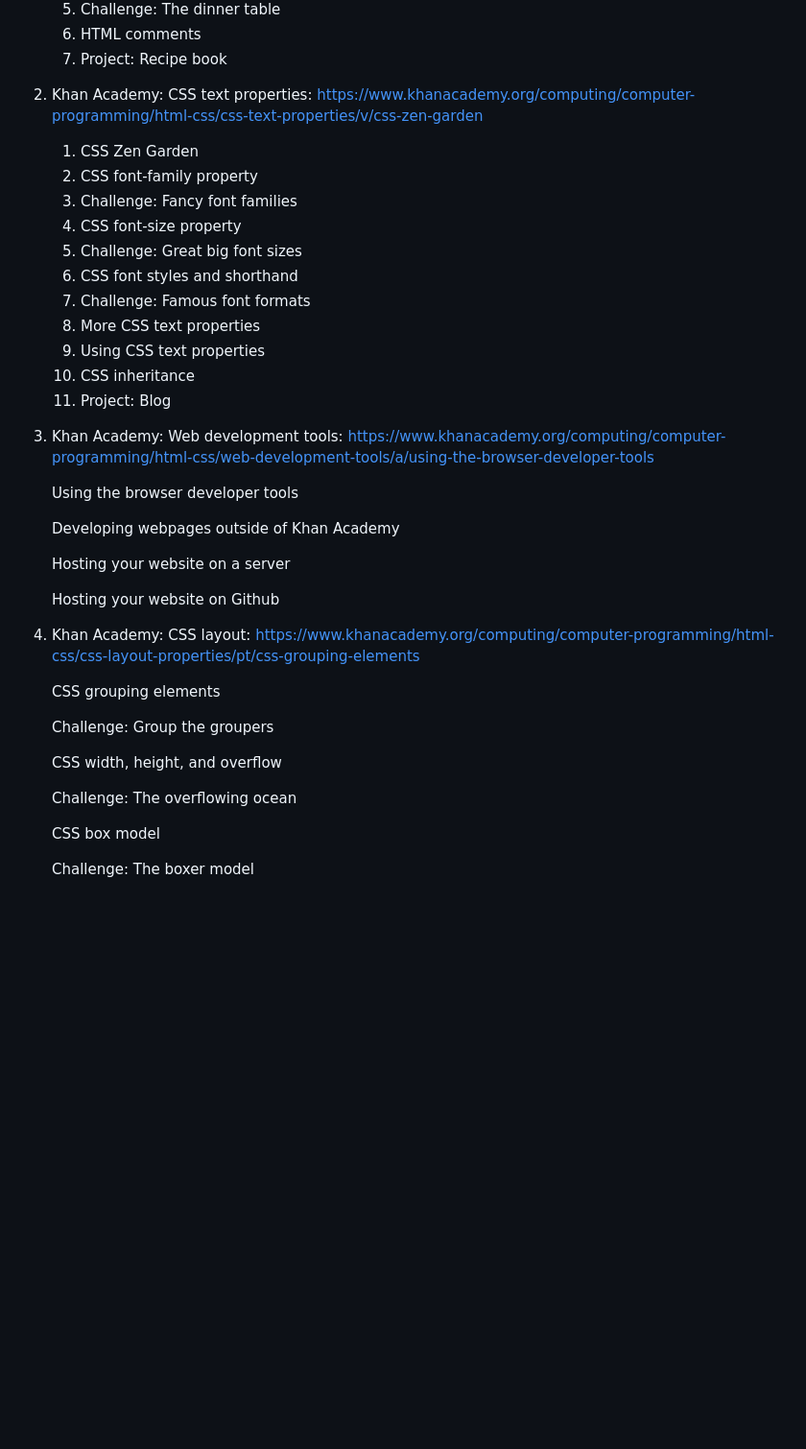
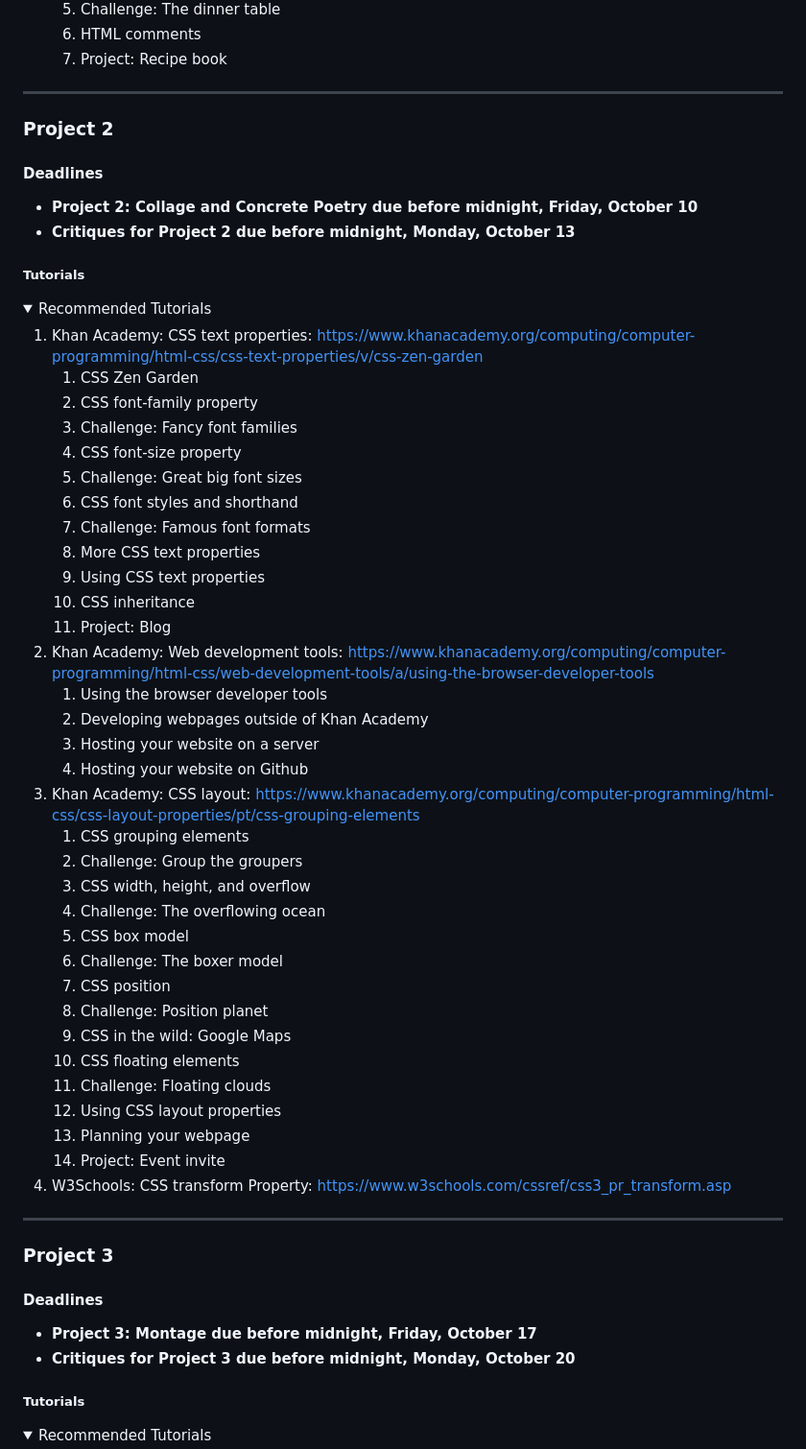
Before and after one commit to 170a-2025-f/170a-2025-f.github.io, a Markdown page: syllabus.md, the part around one of its changes. Shown at 96% size. Drawn GitHub-style; folded sections open; blank space fills up the shorter version.

```diff
--- a/syllabus.md
+++ b/syllabus.md
@@ -198,39 +194,63 @@ Keeping this in mind, the following detailed schedule labels the eight projects
     7. Project: Recipe book
 </details>
 
-2. Khan Academy: CSS text properties: [https://www.khanacademy.org/computing/computer-programming/html-css/css-text-properties/v/css-zen-garden](https://www.khanacademy.org/computing/computer-programming/html-css/css-text-properties/v/css-zen-garden)
-   1. CSS Zen Garden
-   2. CSS font-family property
-   3. Challenge: Fancy font families
-   4. CSS font-size property
-   5. Challenge: Great big font sizes
-   6. CSS font styles and shorthand
-   7. Challenge: Famous font formats
-   8. More CSS text properties
-   9. Using CSS text properties
-   10. CSS inheritance
-   11. Project: Blog
-3. Khan Academy: Web development tools: [https://www.khanacademy.org/computing/computer-programming/html-css/web-development-tools/a/using-the-browser-developer-tools](https://www.khanacademy.org/computing/computer-programming/html-css/web-development-tools/a/using-the-browser-developer-tools)
+----
 
-   Using the browser developer tools
+### Project 2
 
-   Developing webpages outside of Khan Academy
+#### Deadlines
 
-   Hosting your website on a server
+* **Project 2: Collage and Concrete Poetry due before midnight, Friday, October 10**
+* **Critiques for Project 2 due before midnight, Monday, October 13**
 
-   Hosting your website on Github
+##### Tutorials
+<details><summary>Recommended Tutorials</summary>
 
-4. Khan Academy: CSS layout: [https://www.khanacademy.org/computing/computer-programming/html-css/css-layout-properties/pt/css-grouping-elements](https://www.khanacademy.org/computing/computer-programming/html-css/css-layout-properties/pt/css-grouping-elements)
+1. Khan Academy: CSS text properties: [https://www.khanacademy.org/computing/computer-programming/html-css/css-text-properties/v/css-zen-garden](https://www.khanacademy.org/computing/computer-programming/html-css/css-text-properties/v/css-zen-garden)
+    1. CSS Zen Garden
+    2. CSS font-family property
+    3. Challenge: Fancy font families
+    4. CSS font-size property
+    5. Challenge: Great big font sizes
+    6. CSS font styles and shorthand
+    7. Challenge: Famous font formats
+    8. More CSS text properties
+    9. Using CSS text properties
+    10. CSS inheritance
+    11. Project: Blog
+2. Khan Academy: Web development tools: [https://www.khanacademy.org/computing/computer-programming/html-css/web-development-tools/a/using-the-browser-developer-tools](https://www.khanacademy.org/computing/computer-programming/html-css/web-development-tools/a/using-the-browser-developer-tools)
+    1. Using the browser developer tools
+    2. Developing webpages outside of Khan Academy
+    3. Hosting your website on a server
+    4. Hosting your website on Github
+3. Khan Academy: CSS layout: [https://www.khanacademy.org/computing/computer-programming/html-css/css-layout-properties/pt/css-grouping-elements](https://www.khanacademy.org/computing/computer-programming/html-css/css-layout-properties/pt/css-grouping-elements)
+    1. CSS grouping elements
+    2. Challenge: Group the groupers
+    3. CSS width, height, and overﬂow
+    4. Challenge: The overﬂowing ocean
+    5. CSS box model
+    6. Challenge: The boxer model
+    7. CSS position
+    8. Challenge: Position planet
+    9. CSS in the wild: Google Maps
+    10. CSS ﬂoating elements
+    11. Challenge: Floating clouds
+    12. Using CSS layout properties
+    13. Planning your webpage
+    14. Project: Event invite
+4. W3Schools: CSS transform Property: [https://www.w3schools.com/cssref/css3\_pr\_transform.asp](https://www.w3schools.com/cssref/css3_pr_transform.asp)
 
-   CSS grouping elements
+</details>
 
-   Challenge: Group the groupers
+----
 
-   CSS width, height, and overﬂow
+### Project 3
 
-   Challenge: The overﬂowing ocean
+#### Deadlines
 
-   CSS box model
+* **Project 3: Montage due before midnight, Friday, October 17**
+* **Critiques for Project 3 due before midnight, Monday, October 20**
 
-   Challenge: The boxer model
+##### Tutorials
+<details><summary>Recommended Tutorials</summary>
 
```
Also changed, not shown: other parts of syllabus.md (+30 -61 lines).
